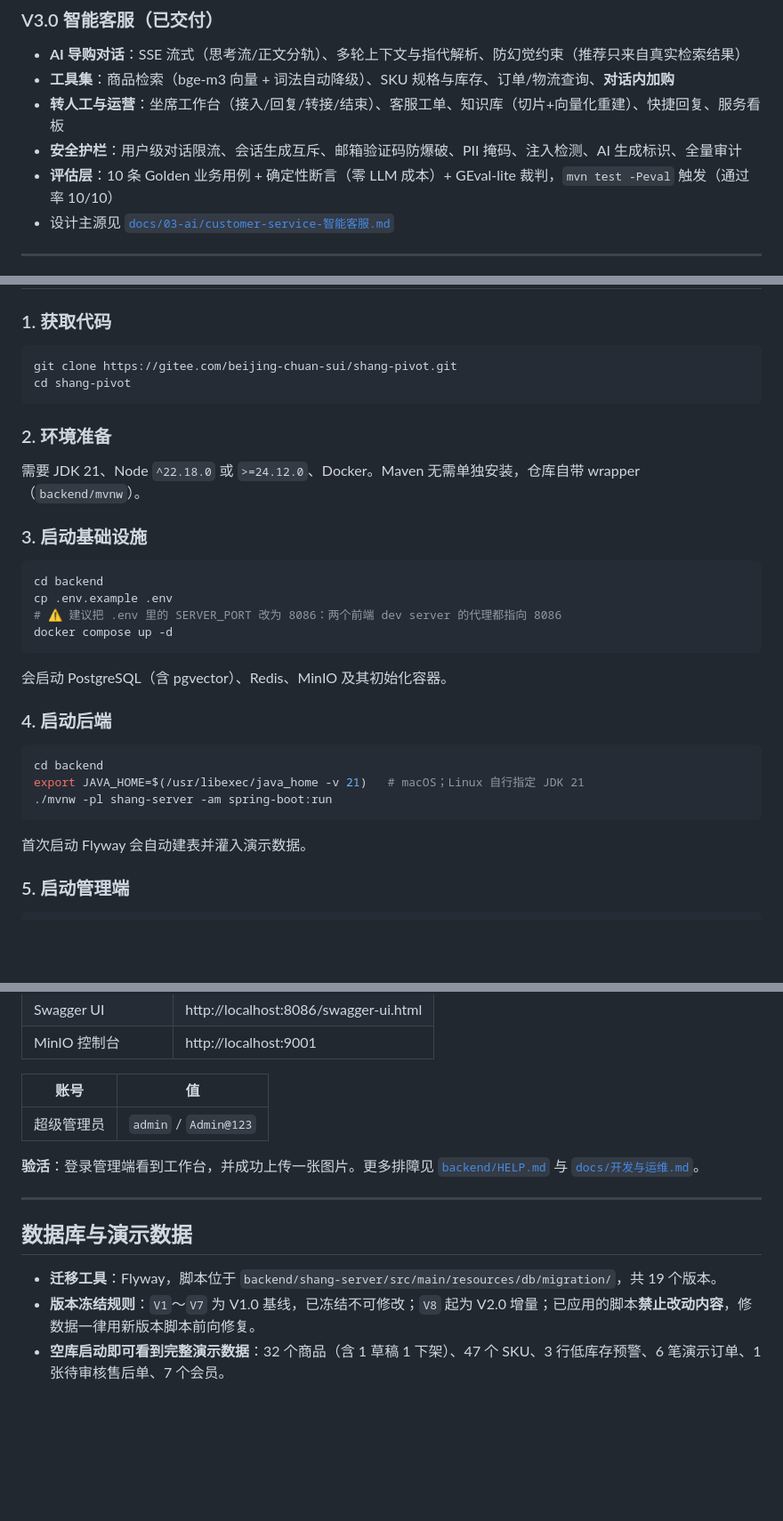
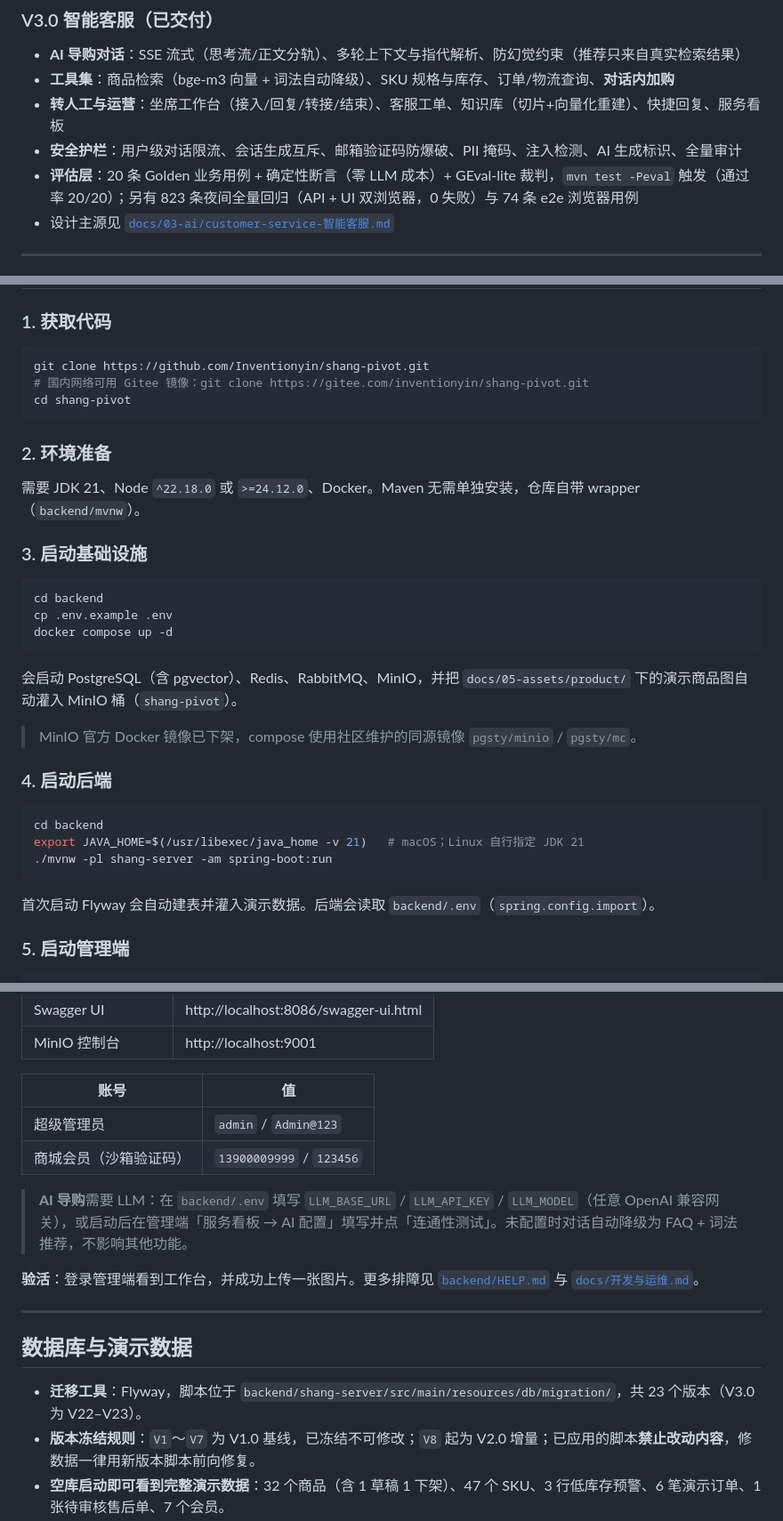
Before and after one commit to Inventionyin/shang-pivot, a Markdown page: README.md, 3 parts joined by grey strips. Shown at 89% size. Rendered like a GitHub page; blank space fills up the shorter version.

````diff
--- a/README.md
+++ b/README.md
@@ -70,7 +92,7 @@
 - **工具集**：商品检索（bge-m3 向量 + 词法自动降级）、SKU 规格与库存、订单/物流查询、**对话内加购**
 - **转人工与运营**：坐席工作台（接入/回复/转接/结束）、客服工单、知识库（切片+向量化重建）、快捷回复、服务看板
 - **安全护栏**：用户级对话限流、会话生成互斥、邮箱验证码防爆破、PII 掩码、注入检测、AI 生成标识、全量审计
-- **评估层**：10 条 Golden 业务用例 + 确定性断言（零 LLM 成本）+ GEval-lite 裁判，`mvn test -Peval` 触发（通过率 10/10）
+- **评估层**：20 条 Golden 业务用例 + 确定性断言（零 LLM 成本）+ GEval-lite 裁判，`mvn test -Peval` 触发（通过率 20/20）；另有 823 条夜间全量回归（API + UI 双浏览器，0 失败）与 74 条 e2e 浏览器用例
 - 设计主源见 [`docs/03-ai/customer-service-智能客服.md`](docs/03-ai/customer-service-智能客服.md)
 
 ---
@@ -119,7 +141,8 @@ shang-pivot/
 ### 1. 获取代码
 
 ```bash
-git clone https://gitee.com/beijing-chuan-sui/shang-pivot.git
+git clone https://github.com/Inventionyin/shang-pivot.git
+# 国内网络可用 Gitee 镜像：git clone https://gitee.com/inventionyin/shang-pivot.git
 cd shang-pivot
 ```
 
@@ -132,11 +155,12 @@ cd shang-pivot
 ```bash
 cd backend
 cp .env.example .env
-# ⚠️ 建议把 .env 里的 SERVER_PORT 改为 8086：两个前端 dev server 的代理都指向 8086
 docker compose up -d
 ```
 
-会启动 PostgreSQL（含 pgvector）、Redis、MinIO 及其初始化容器。
+会启动 PostgreSQL（含 pgvector）、Redis、RabbitMQ、MinIO，并把 `docs/05-assets/product/` 下的演示商品图自动灌入 MinIO 桶（`shang-pivot`）。
+
+> MinIO 官方 Docker 镜像已下架，compose 使用社区维护的同源镜像 `pgsty/minio` / `pgsty/mc`。
 
 ### 4. 启动后端
 
@@ -146,7 +170,7 @@ export JAVA_HOME=$(/usr/libexec/java_home -v 21)   # macOS；Linux 自行指定
 ./mvnw -pl shang-server -am spring-boot:run
 ```
 
-首次启动 Flyway 会自动建表并灌入演示数据。
+首次启动 Flyway 会自动建表并灌入演示数据。后端会读取 `backend/.env`（`spring.config.import`）。
 
 ### 5. 启动管理端
 
@@ -177,6 +201,9 @@ npm run dev
 | 账号 | 值 |
 |---|---|
 | 超级管理员 | `admin` / `Admin@123` |
+| 商城会员（沙箱验证码） | `13900009999` / `123456` |
+
+> **AI 导购**需要 LLM：在 `backend/.env` 填写 `LLM_BASE_URL` / `LLM_API_KEY` / `LLM_MODEL`（任意 OpenAI 兼容网关），或启动后在管理端「服务看板 → AI 配置」填写并点「连通性测试」。未配置时对话自动降级为 FAQ + 词法推荐，不影响其他功能。
 
 **验活**：登录管理端看到工作台，并成功上传一张图片。更多排障见 [`backend/HELP.md`](backend/HELP.md) 与 [`docs/开发与运维.md`](docs/开发与运维.md)。
 
@@ -184,7 +211,7 @@ npm run dev
 
 ## 数据库与演示数据
 
-- **迁移工具**：Flyway，脚本位于 `backend/shang-server/src/main/resources/db/migration/`，共 19 个版本。
+- **迁移工具**：Flyway，脚本位于 `backend/shang-server/src/main/resources/db/migration/`，共 23 个版本（V3.0 为 V22–V23）。
 - **版本冻结规则**：`V1`～`V7` 为 V1.0 基线，已冻结不可修改；`V8` 起为 V2.0 增量；已应用的脚本**禁止改动内容**，修数据一律用新版本脚本前向修复。
 - **空库启动即可看到完整演示数据**：32 个商品（含 1 草稿 1 下架）、47 个 SKU、3 行低库存预警、6 笔演示订单、1 张待审核售后单、7 个会员。
 - **恢复现场**：删库重建即可（仅限本地演示库）。
````
Also changed, not shown: other parts of README.md (+24 -2 lines), docs/05-assets/screenshots/admin-cs-stats.png (added), docs/05-assets/screenshots/admin-dashboard.png (added), docs/05-assets/screenshots/mall-ai-chat.png (added), docs/05-assets/screenshots/mall-h5-home.png (added), docs/05-assets/screenshots/mall-home.png (added), docs/05-assets/screenshots/mall-product.png (added), 3 other files.
